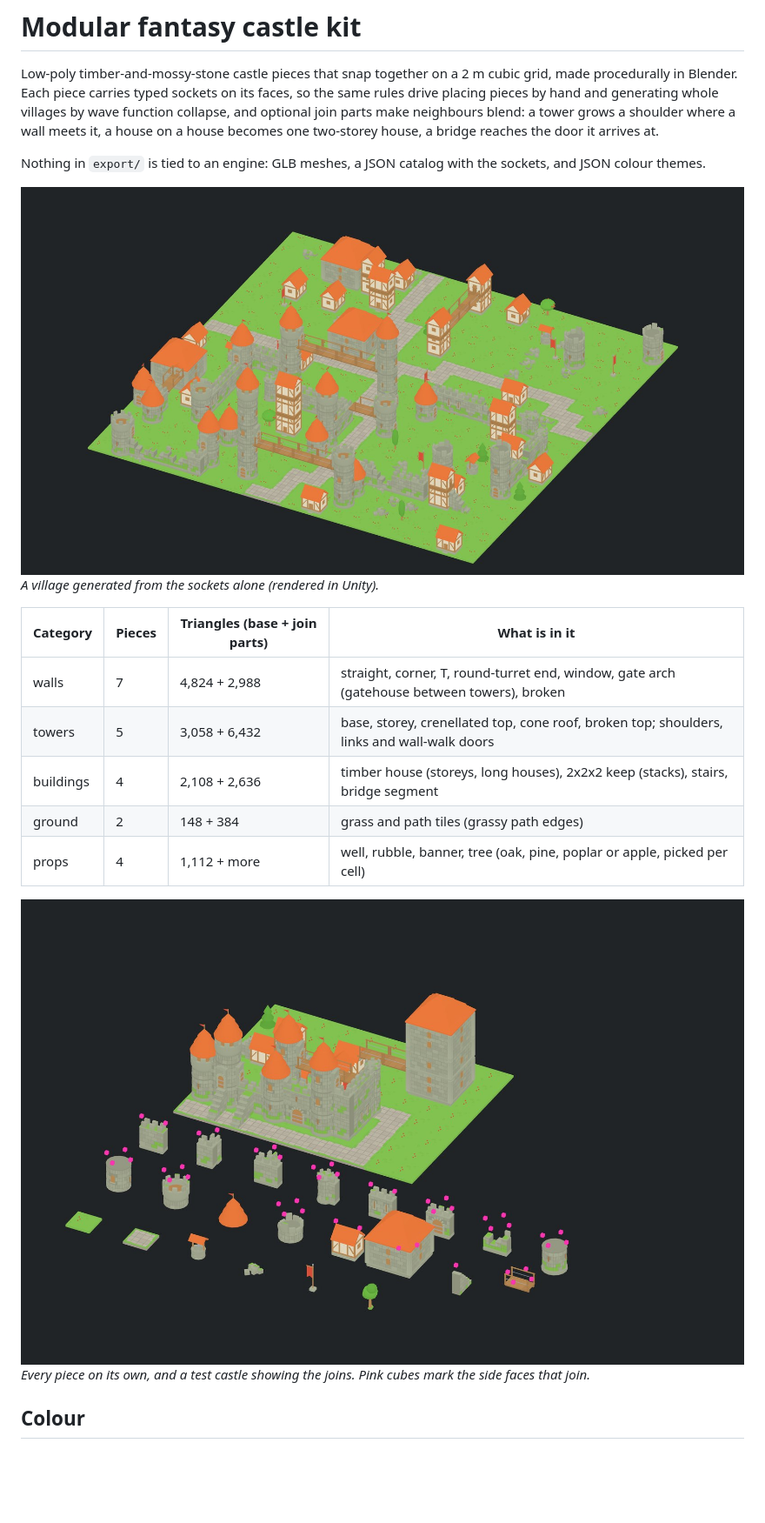
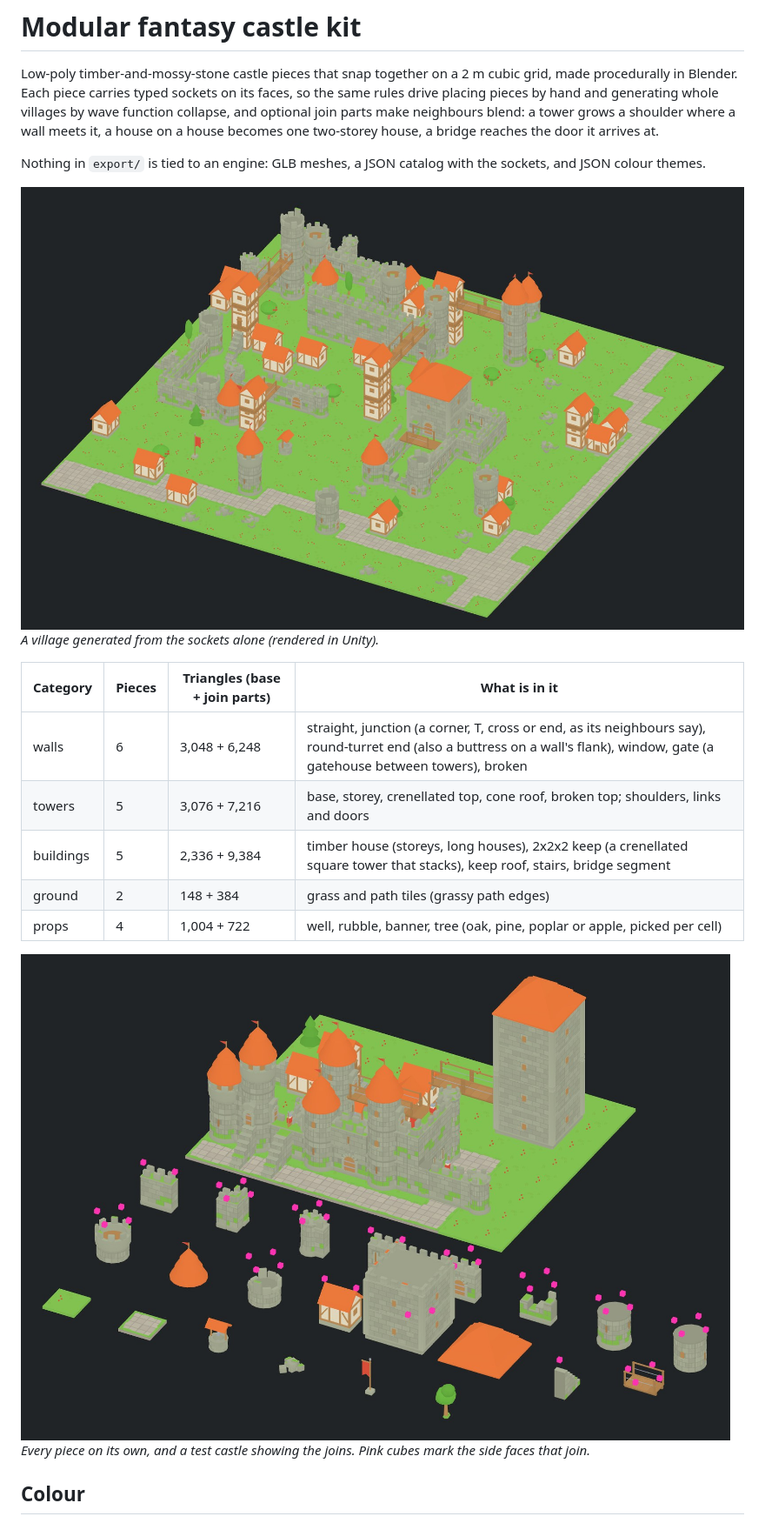
Before and after one commit to illuminus5/fantasy-castle-kit, a Markdown page: README.md, the part around one of its changes. Shown at 87% size. GitHub-like rendering; pictures changed too: docs/pieces.jpg, docs/village.jpg; blank space fills up the shorter version.

```diff
--- a/README.md
+++ b/README.md
@@ -12,11 +12,11 @@ Nothing in `export/` is tied to an engine: GLB meshes, a JSON catalog with the s
 
 | Category | Pieces | Triangles (base + join parts) | What is in it |
 |---|---|---|---|
-| walls | 7 | 4,824 + 2,988 | straight, corner, T, round-turret end, window, gate arch (gatehouse between towers), broken |
-| towers | 5 | 3,058 + 6,432 | base, storey, crenellated top, cone roof, broken top; shoulders, links and wall-walk doors |
-| buildings | 4 | 2,108 + 2,636 | timber house (storeys, long houses), 2x2x2 keep (stacks), stairs, bridge segment |
+| walls | 6 | 3,048 + 6,248 | straight, junction (a corner, T, cross or end, as its neighbours say), round-turret end (also a buttress on a wall's flank), window, gate (a gatehouse between towers), broken |
+| towers | 5 | 3,076 + 7,216 | base, storey, crenellated top, cone roof, broken top; shoulders, links and doors |
+| buildings | 5 | 2,336 + 9,384 | timber house (storeys, long houses), 2x2x2 keep (a crenellated square tower that stacks), keep roof, stairs, bridge segment |
 | ground | 2 | 148 + 384 | grass and path tiles (grassy path edges) |
-| props | 4 | 1,112 + more | well, rubble, banner, tree (oak, pine, poplar or apple, picked per cell) |
+| props | 4 | 1,004 + 722 | well, rubble, banner, tree (oak, pine, poplar or apple, picked per cell) |
 
 ![Every piece and a test castle](docs/pieces.jpg)
 *Every piece on its own, and a test castle showing the joins. Pink cubes mark the side faces that join.*
```
Also changed, not shown: other parts of README.md (+11 -4 lines), CLAUDE.md (+4 -0 lines), 7 other files.
